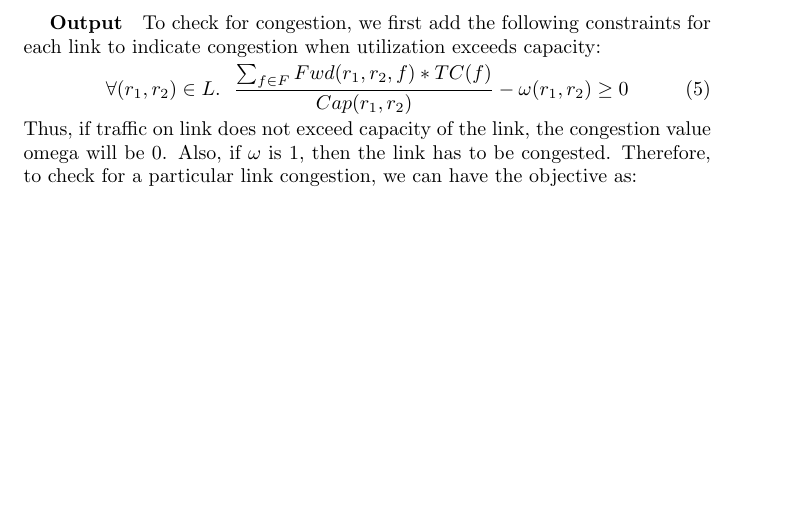
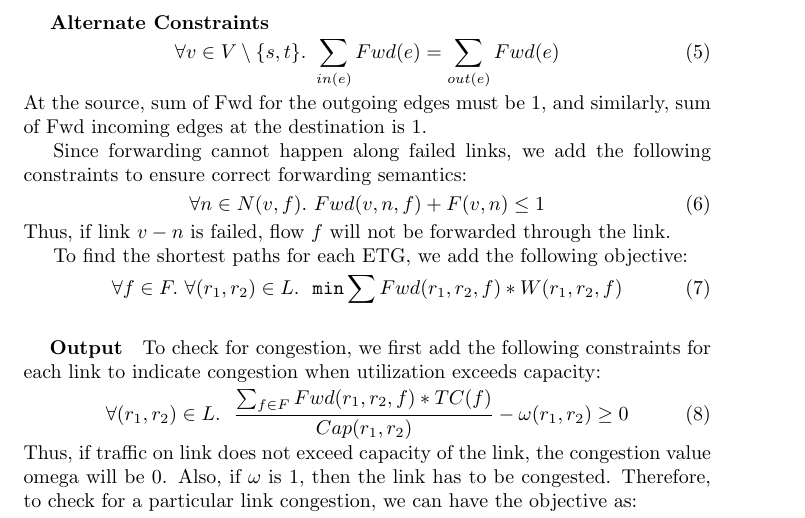
Before and after one commit to sskausik08/Istari, a LaTeX paper (Quark/paper.tex): part of page 5 of 6, cut at the place of the change, the shorter picture padded with empty space. Compiled offline with pdfLaTeX.

Commit message:
Modifying formulation

```diff
--- a/Quark/paper.tex
+++ b/Quark/paper.tex
@@ -122,6 +122,28 @@ constraints to ensure correct forwarding semantics:
 \end{equation}
 Thus, if link $v-n$ is failed, flow $f$ will not be forwarded through the link.
 
+\noindent\paragraph{Alternate Constraints}
+\begin{equation}
+	\forall v \in V \setminus \{s,t\}.~\sum_{in(e)} Fwd(e) = \sum_{out(e)} Fwd(e)
+\end{equation}
+At  the source, sum of Fwd for the outgoing edges must be 1,
+and similarly, sum of Fwd
+incoming edges at the destination is 1.
+
+Since forwarding cannot happen along failed links, we add the following
+constraints to ensure correct forwarding semantics:
+\begin{equation}
+\forall n \in N(v,f).~Fwd(v,n,f) + F(v,n) \leq 1
+\end{equation}
+Thus, if link $v-n$ is failed, flow $f$ will not be forwarded through the link.
+
+To find the shortest paths for each ETG, we add the following
+objective:
+\begin{equation}
+\forall f \in F. ~\forall (r_1, r_2) \in L. ~~\texttt{min} \sum Fwd(r_1, r_2, f) * W(r_1, r_2, f)
+\end{equation}
+
+
 \noindent\paragraph{Output}
 To check for congestion, we first add the following constraints for
 each link to indicate congestion when utilization exceeds capacity:
```
